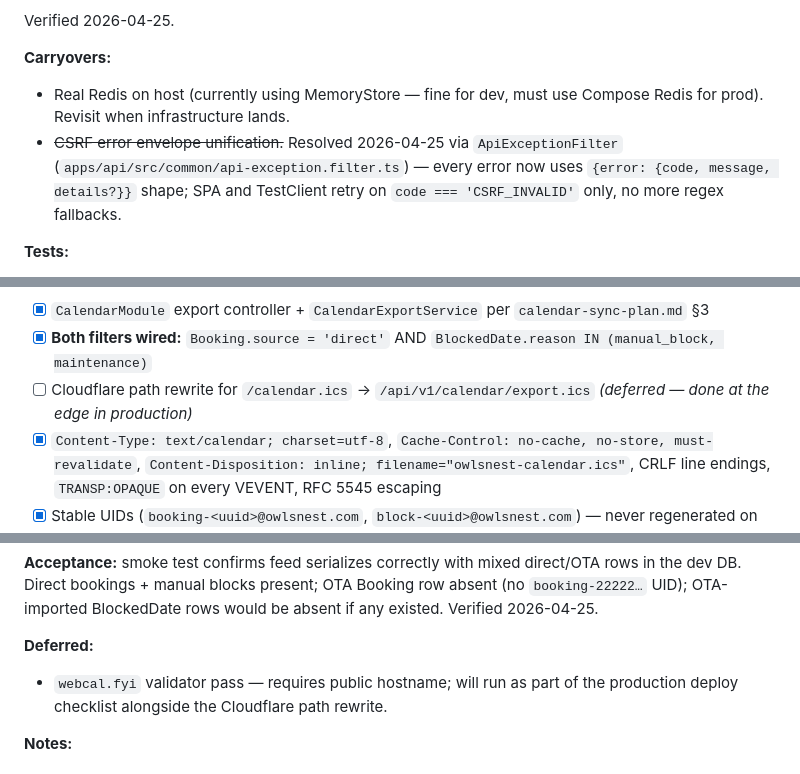
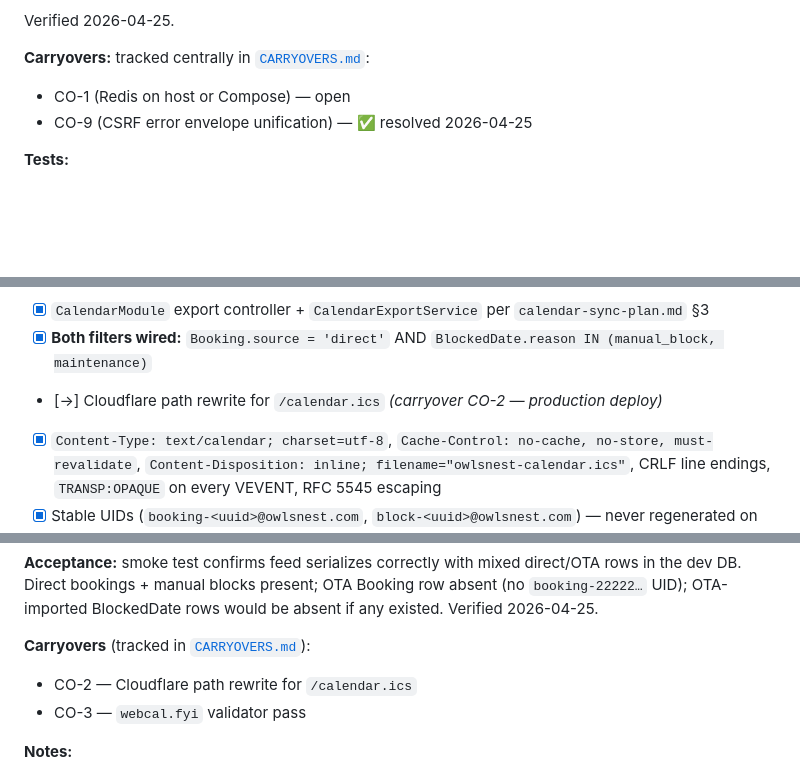
Before and after one commit to travism/owls-nest, a Markdown page: docs/BUILD-PLAN.md, 3 parts joined by grey strips. Rendered like a GitHub page; blank space fills up the shorter version.

```diff
--- a/docs/BUILD-PLAN.md
+++ b/docs/BUILD-PLAN.md
@@ -89,9 +90,9 @@ All M1 acceptance criteria pass. Postgres `owlsnest` role + database created on
 
 Verified 2026-04-25.
 
-**Carryovers:**
-- Real Redis on host (currently using MemoryStore — fine for dev, must use Compose Redis for prod). Revisit when infrastructure lands.
-- ~~CSRF error envelope unification.~~ Resolved 2026-04-25 via `ApiExceptionFilter` (`apps/api/src/common/api-exception.filter.ts`) — every error now uses `{error: {code, message, details?}}` shape; SPA and TestClient retry on `code === 'CSRF_INVALID'` only, no more regex fallbacks.
+**Carryovers:** tracked centrally in [`CARRYOVERS.md`](CARRYOVERS.md):
+- CO-1 (Redis on host or Compose) — open
+- CO-9 (CSRF error envelope unification) — ✅ resolved 2026-04-25
 
 **Tests:**
 - Unit: `apps/api/src/auth/password.service.spec.ts`, `totp.service.spec.ts`, `lockout.service.spec.ts` (18 tests).
@@ -143,7 +144,7 @@ Verified 2026-04-25.
 
 - [x] `CalendarModule` export controller + `CalendarExportService` per `calendar-sync-plan.md` §3
 - [x] **Both filters wired:** `Booking.source = 'direct'` AND `BlockedDate.reason IN (manual_block, maintenance)`
-- [ ] Cloudflare path rewrite for `/calendar.ics` → `/api/v1/calendar/export.ics` *(deferred — done at the edge in production)*
+- [→] Cloudflare path rewrite for `/calendar.ics` *(carryover CO-2 — production deploy)*
 - [x] `Content-Type: text/calendar; charset=utf-8`, `Cache-Control: no-cache, no-store, must-revalidate`, `Content-Disposition: inline; filename="owlsnest-calendar.ics"`, CRLF line endings, `TRANSP:OPAQUE` on every VEVENT, RFC 5545 escaping
 - [x] Stable UIDs (`booking-<uuid>@owlsnest.com`, `block-<uuid>@owlsnest.com`) — never regenerated on feed refresh
 - [x] Line folding at 75 octets, byte-aware (multibyte safe)
@@ -153,8 +154,9 @@ Verified 2026-04-25.
 
 **Acceptance:** smoke test confirms feed serializes correctly with mixed direct/OTA rows in the dev DB. Direct bookings + manual blocks present; OTA Booking row absent (no `booking-22222…` UID); OTA-imported BlockedDate rows would be absent if any existed. Verified 2026-04-25.
 
-**Deferred:**
-- `webcal.fyi` validator pass — requires public hostname; will run as part of the production deploy checklist alongside the Cloudflare path rewrite.
+**Carryovers** (tracked in [`CARRYOVERS.md`](CARRYOVERS.md)):
+- CO-2 — Cloudflare path rewrite for `/calendar.ics`
+- CO-3 — `webcal.fyi` validator pass
 
 **Notes:**
 - iCal helpers (`apps/api/src/calendar/ical.ts`) are a pure-functional module — easy to reuse from M2.9 (iCal import) and any future calendar feature.
```
Also changed, not shown: other parts of docs/BUILD-PLAN.md (+1 -0 lines), README.md (+1 -0 lines), docs/CARRYOVERS.md (added, +136 -0 lines).
